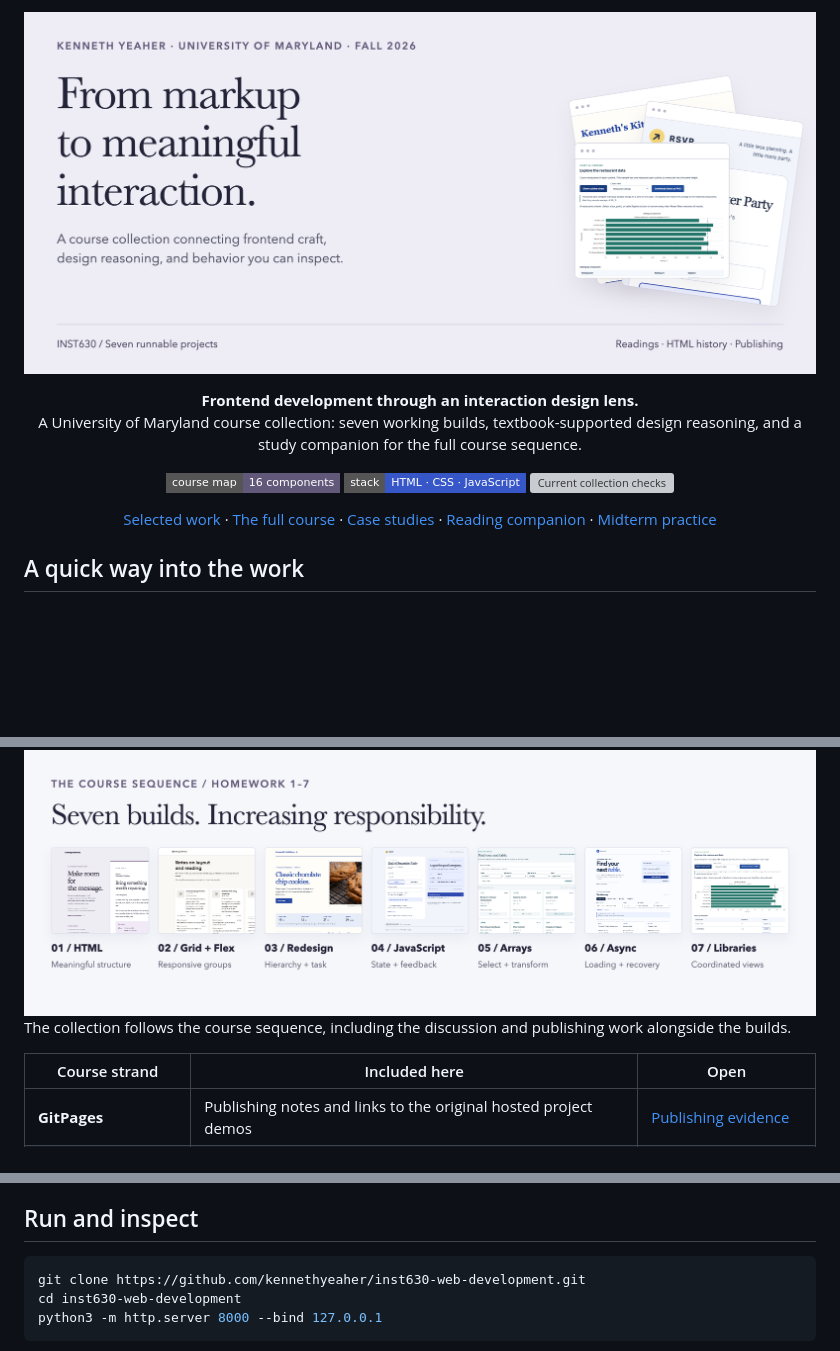
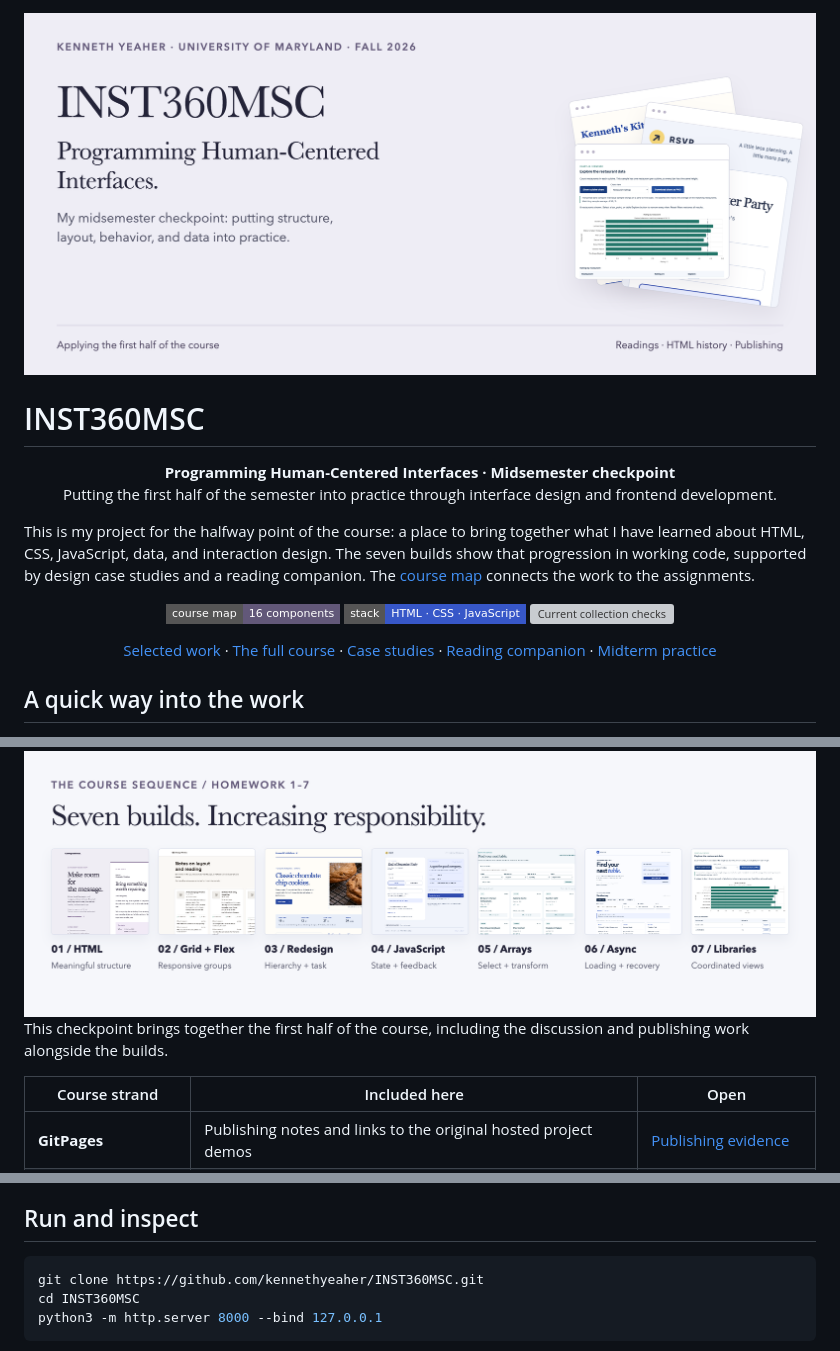
Before and after one commit to kennethyeaher/inst630-web-development, a Markdown page: README.md, 3 parts joined by grey strips. Rendered like a GitHub page; pictures changed too: docs/assets/cover.png; badges without logos; blank space fills up the shorter version; grey boxes are pictures that could not be loaded.

Commit message:
Name the midsemester checkpoint INST360MSC

````diff
--- a/README.md
+++ b/README.md
@@ -5,8 +5,12 @@
 </picture>
 </p>
 
-<p align="center"><strong>Frontend development through an interaction design lens.</strong><br>
-A University of Maryland course collection: seven working builds, textbook-supported design reasoning, and a study companion for the full course sequence.</p>
+# INST360MSC
+
+<p align="center"><strong>Programming Human-Centered Interfaces · Midsemester checkpoint</strong><br>
+Putting the first half of the semester into practice through interface design and frontend development.</p>
+
+This is my project for the halfway point of the course: a place to bring together what I have learned about HTML, CSS, JavaScript, data, and interaction design. The seven builds show that progression in working code, supported by design case studies and a reading companion. The [course map](docs/course-map.md) connects the work to the assignments.
 
 <p align="center">
 <a href="docs/course-map.md"><img src="https://img.shields.io/badge/course_map-16_components-625879?style=flat-square" alt="Course map: 16 components"></a>
@@ -67,7 +71,7 @@ A University of Maryland course collection: seven working builds, textbook-suppo
 
 <img src="docs/assets/atlas.png" alt="Homework progression: semantic HTML, Grid and Flexbox, recipe redesign, JavaScript interaction, array methods, async loading, and external libraries." width="100%">
 
-The collection follows the course sequence, including the discussion and publishing work alongside the builds.
+This checkpoint brings together the first half of the course, including the discussion and publishing work alongside the builds.
 
 | Course strand | Included here | Open |
 | --- | --- | --- |
@@ -103,8 +107,8 @@ The [case studies](docs/case-studies.md) follow the problem, implementation, rea
 ## Run and inspect
 
 ```sh
-git clone https://github.com/kennethyeaher/inst630-web-development.git
-cd inst630-web-development
+git clone https://github.com/kennethyeaher/INST360MSC.git
+cd INST360MSC
 python3 -m http.server 8000 --bind 127.0.0.1
 ```
 
````
Also changed, not shown: other parts of README.md (+2 -2 lines), docs/visual-system.md (+2 -0 lines), docs/assets/cover-mobile.png, 2 other files.
